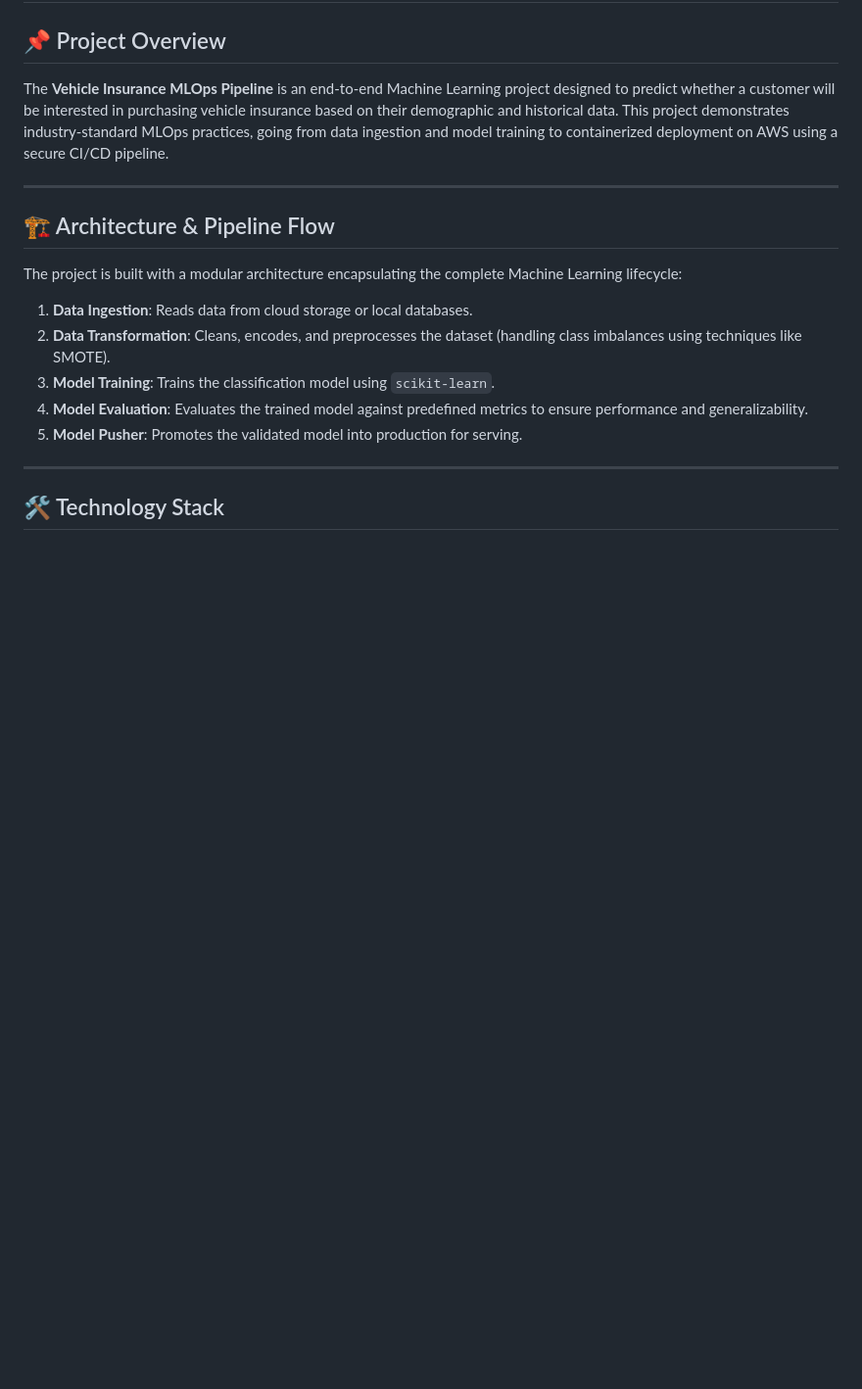
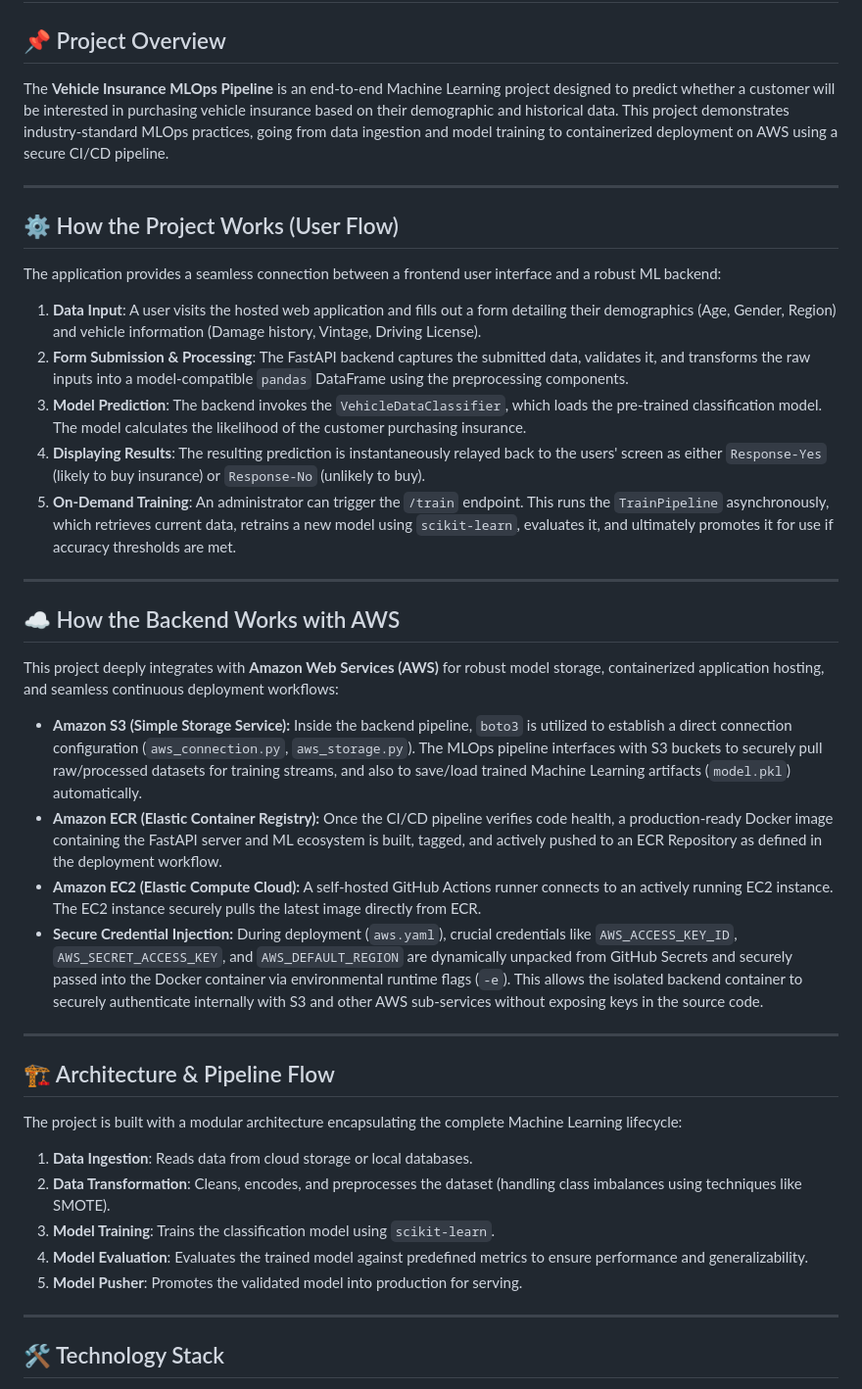
Before and after one commit to abhishekkamble12/MLOPS_PROJECT_Vehicle_insurance, a Markdown page: README.md, the part around the change. Shown at 98% size. Drawn GitHub-style; blank space fills up the shorter version.

Commit message:
deployment

```diff
--- a/README.md
+++ b/README.md
@@ -2,6 +2,26 @@
 
 ## 📌 Project Overview
 The **Vehicle Insurance MLOps Pipeline** is an end-to-end Machine Learning project designed to predict whether a customer will be interested in purchasing vehicle insurance based on their demographic and historical data. This project demonstrates industry-standard MLOps practices, going from data ingestion and model training to containerized deployment on AWS using a secure CI/CD pipeline.
+
+---
+
+## ⚙️ How the Project Works (User Flow)
+The application provides a seamless connection between a frontend user interface and a robust ML backend:
+1. **Data Input**: A user visits the hosted web application and fills out a form detailing their demographics (Age, Gender, Region) and vehicle information (Damage history, Vintage, Driving License).
+2. **Form Submission & Processing**: The FastAPI backend captures the submitted data, validates it, and transforms the raw inputs into a model-compatible `pandas` DataFrame using the preprocessing components.
+3. **Model Prediction**: The backend invokes the `VehicleDataClassifier`, which loads the pre-trained classification model. The model calculates the likelihood of the customer purchasing insurance.
+4. **Displaying Results**: The resulting prediction is instantaneously relayed back to the users' screen as either `Response-Yes` (likely to buy insurance) or `Response-No` (unlikely to buy).
+5. **On-Demand Training**: An administrator can trigger the `/train` endpoint. This runs the `TrainPipeline` asynchronously, which retrieves current data, retrains a new model using `scikit-learn`, evaluates it, and ultimately promotes it for use if accuracy thresholds are met.
+
+---
+
+## ☁️ How the Backend Works with AWS
+This project deeply integrates with **Amazon Web Services (AWS)** for robust model storage, containerized application hosting, and seamless continuous deployment workflows:
+
+* **Amazon S3 (Simple Storage Service):** Inside the backend pipeline, `boto3` is utilized to establish a direct connection configuration (`aws_connection.py`, `aws_storage.py`). The MLOps pipeline interfaces with S3 buckets to securely pull raw/processed datasets for training streams, and also to save/load trained Machine Learning artifacts (`model.pkl`) automatically.
+* **Amazon ECR (Elastic Container Registry):** Once the CI/CD pipeline verifies code health, a production-ready Docker image containing the FastAPI server and ML ecosystem is built, tagged, and actively pushed to an ECR Repository as defined in the deployment workflow.
+* **Amazon EC2 (Elastic Compute Cloud):** A self-hosted GitHub Actions runner connects to an actively running EC2 instance. The EC2 instance securely pulls the latest image directly from ECR.
+* **Secure Credential Injection:** During deployment (`aws.yaml`), crucial credentials like `AWS_ACCESS_KEY_ID`, `AWS_SECRET_ACCESS_KEY`, and `AWS_DEFAULT_REGION` are dynamically unpacked from GitHub Secrets and securely passed into the Docker container via environmental runtime flags (`-e`). This allows the isolated backend container to securely authenticate internally with S3 and other AWS sub-services without exposing keys in the source code.
 
 ---
 
```
